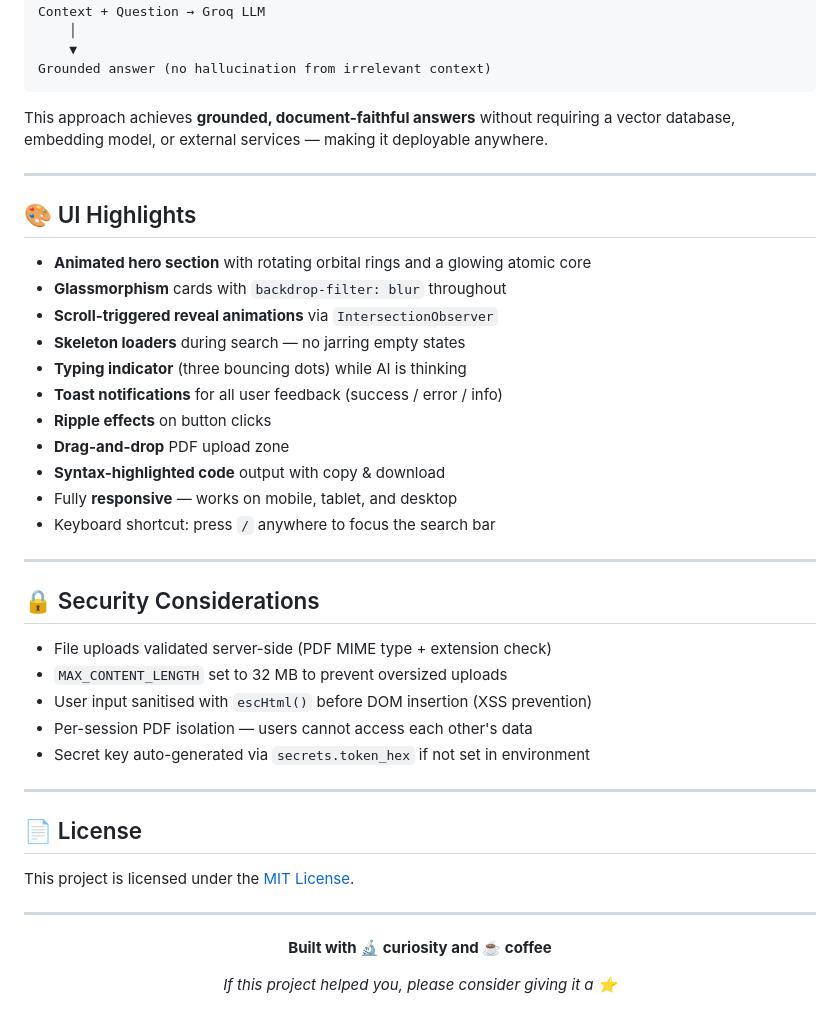
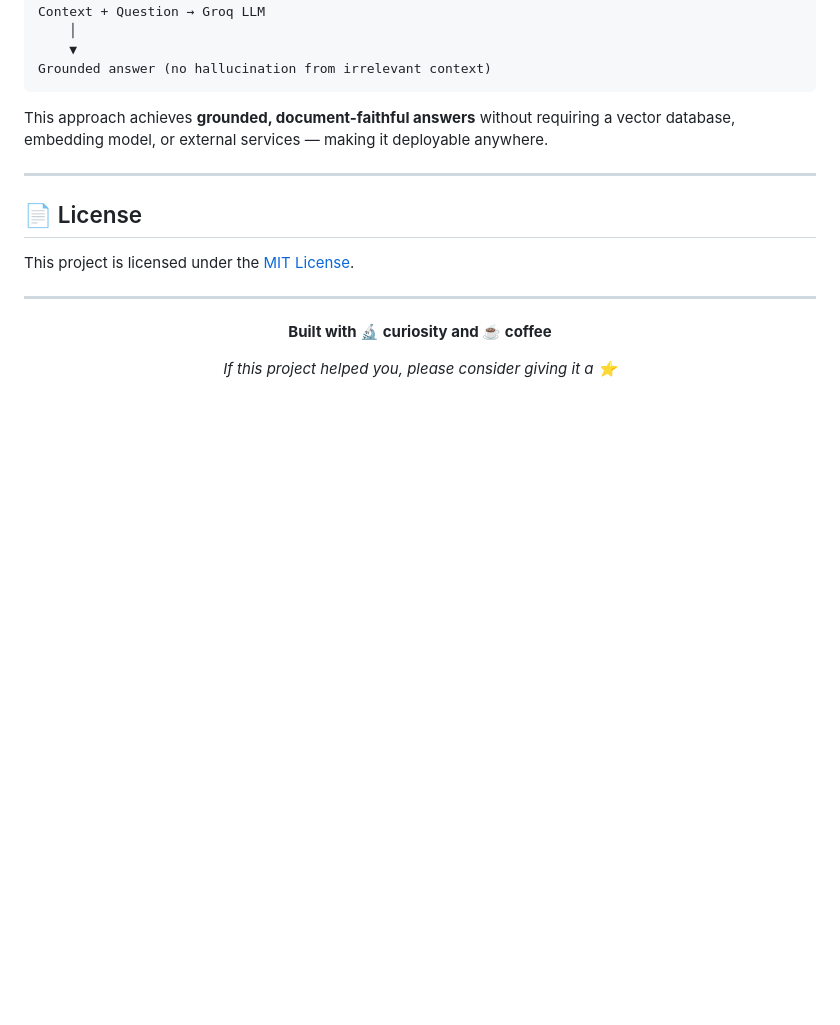
Before and after one commit to SahilGG-4545/AI-Research_assistant, a Markdown page: README.md, the part around one of its changes. GitHub-like rendering; blank space fills up the shorter version.

Commit message:
Revise README for project updates and enhancements
Updated the README to reflect new project structure and features.

```diff
--- a/README.md
+++ b/README.md
@@ -213,32 +217,6 @@ This approach achieves **grounded, document-faithful answers** without requiring
 
 ---
 
-## 🎨 UI Highlights
-
-- **Animated hero section** with rotating orbital rings and a glowing atomic core
-- **Glassmorphism** cards with `backdrop-filter: blur` throughout
-- **Scroll-triggered reveal animations** via `IntersectionObserver`
-- **Skeleton loaders** during search — no jarring empty states
-- **Typing indicator** (three bouncing dots) while AI is thinking
-- **Toast notifications** for all user feedback (success / error / info)
-- **Ripple effects** on button clicks
-- **Drag-and-drop** PDF upload zone
-- **Syntax-highlighted code** output with copy & download
-- Fully **responsive** — works on mobile, tablet, and desktop
-- Keyboard shortcut: press `/` anywhere to focus the search bar
-
----
-
-## 🔒 Security Considerations
-
-- File uploads validated server-side (PDF MIME type + extension check)
-- `MAX_CONTENT_LENGTH` set to 32 MB to prevent oversized uploads
-- User input sanitised with `escHtml()` before DOM insertion (XSS prevention)
-- Per-session PDF isolation — users cannot access each other's data
-- Secret key auto-generated via `secrets.token_hex` if not set in environment
-
----
-
 ## 📄 License
 
 This project is licensed under the [MIT License](LICENSE).
```
Also changed, not shown: other parts of README.md (+5 -1 lines).
